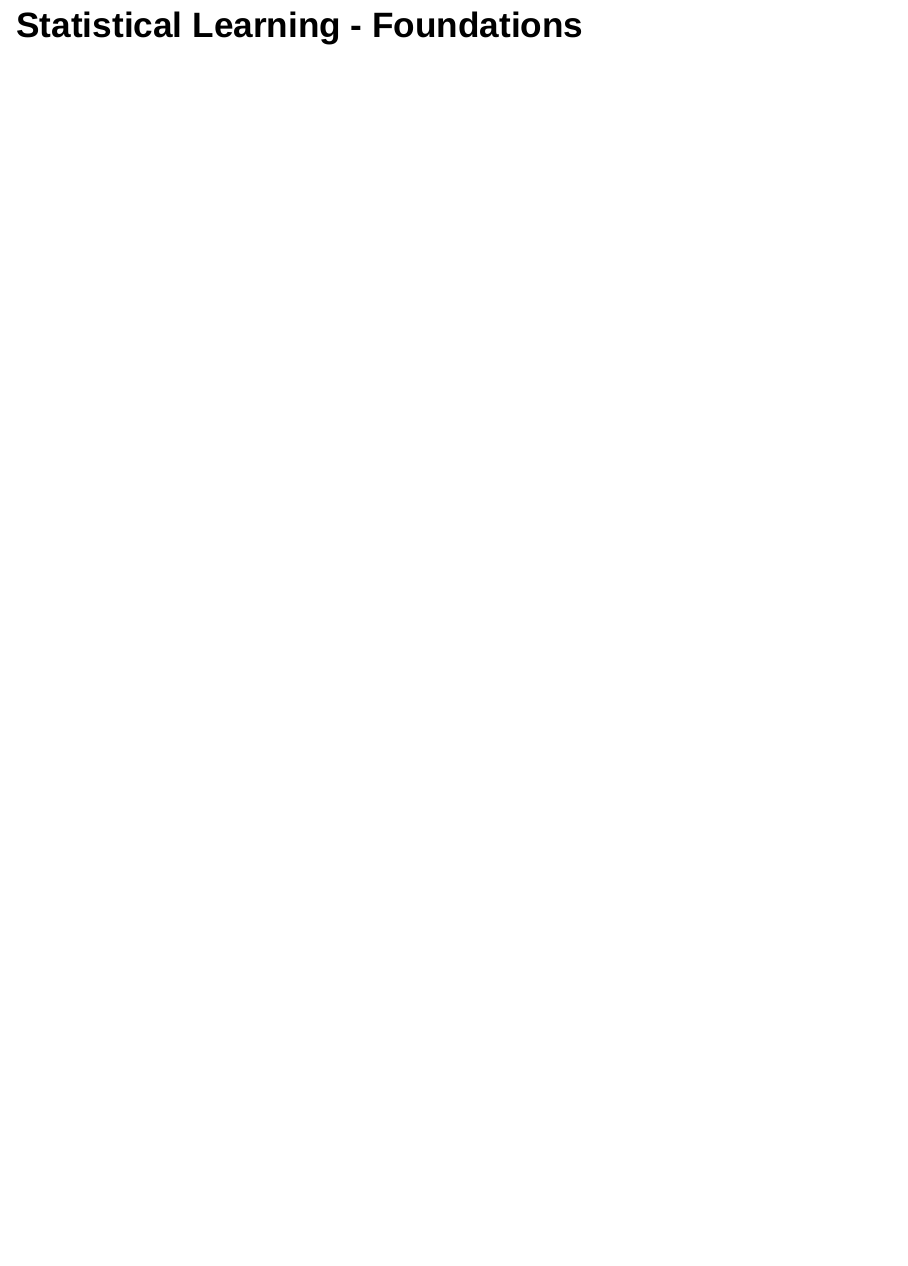
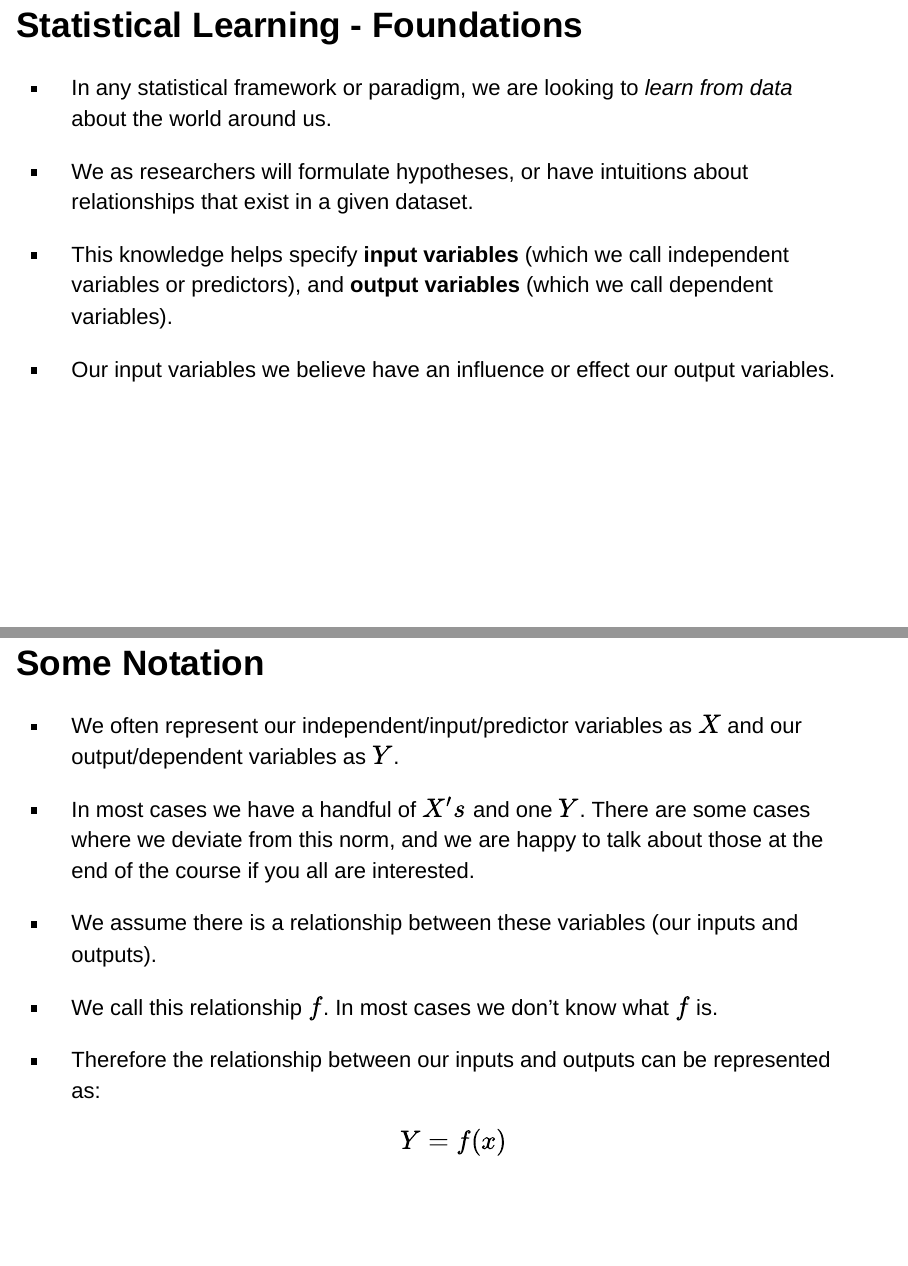
Before and after one commit to uci-ps-methods-group/bootcamp, an R Markdown document (statistical_learning.Rmd): page 2 of 2 before the commit and pages 2 and 3 of 4 after it, the two joined at a grey line. Rendered offline with R 4.5, knitr and Pandoc, with nearby package versions.

Commit message:
slides for stat learning

```diff
--- a/statistical_learning.Rmd
+++ b/statistical_learning.Rmd
@@ -6,3 +6,25 @@ output: slidy_presentation
 ---
 
 ## Statistical Learning - Foundations
+
+- In any statistical framework or paradigm, we are looking to *learn from data* about the world around us.
+
+- We as researchers will formulate hypotheses, or have intuitions about relationships that exist in a given dataset.
+
+- This knowledge helps specify **input variables** (which we call independent variables or predictors), and **output variables** (which we call dependent variables).
+
+- Our input variables we believe have an influence or effect our output variables.
+
+## Some Notation
+
+- We often represent our independent/input/predictor variables as $X$ and our output/dependent variables as $Y$.
+
+- In most cases we have a handful of $X's$ and one $Y$. There are some cases where we deviate from this norm, and we are happy to talk about those at the end of the course if you all are interested.
+
+- We assume there is a relationship between these variables (our inputs and outputs).
+
+- We call this relationship $f$. In most cases we don't know what $f$ is.
+
+- Therefore the relationship between our inputs and outputs can be represented as:
+
+$$Y = f(x)$$
```
Also changed, not shown: statistical_learning.html, statistical_learning.Rmd (8 more changed lines).
